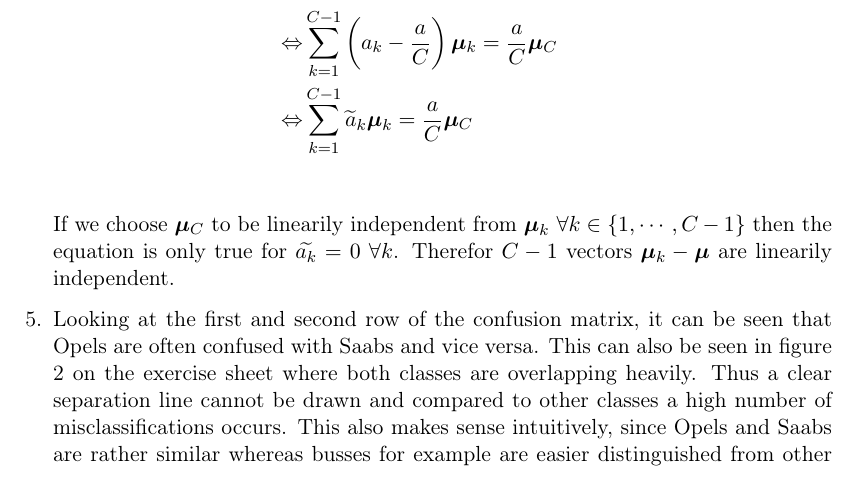
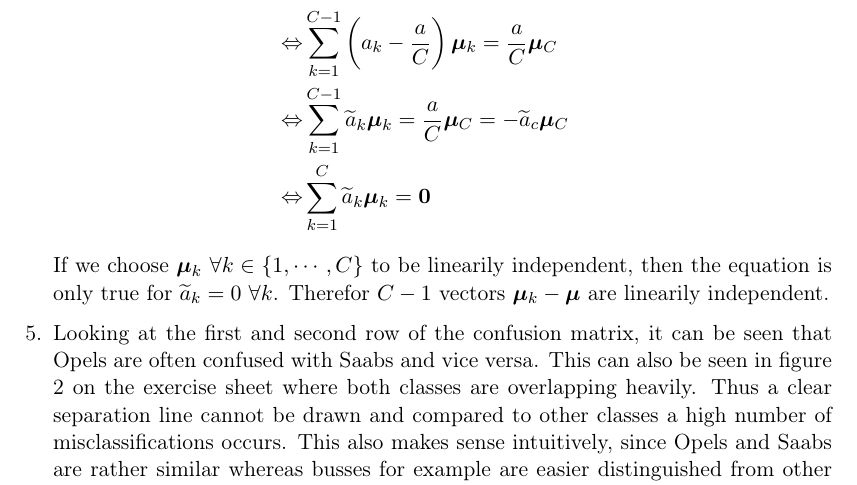
Before and after one commit to aul12/PatternRecognition, a LaTeX problem sheet (Assignment07/main.tex): part of page 2 of 2, cut so that both start at the same text. Compiled offline with pdfLaTeX.

Commit message:
noch offensichtlicher

```diff
--- a/Assignment07/main.tex
+++ b/Assignment07/main.tex
@@ -63,6 +64,6 @@
         \end{align*}
-        If we choose $\bm{\mu}_C$ to be linearily independent from $\bm{\mu}_k \ \forall k \in \{1, \cdots, C-1\}$ then the equation is
-        only true for $\widetilde{a_k} = 0 \ \forall k$. Therefor $C-1$ vectors $\bm{\mu}_k - \bm{\mu}$ are linearily independent.
+        If we choose $\bm{\mu}_k \ \forall k \in \{1, \cdots, C\}$ to be linearily independent, then the equation is only true for
+        $\widetilde{a}_k = 0 \ \forall k$. Therefor $C-1$ vectors $\bm{\mu}_k - \bm{\mu}$ are linearily independent.
         \setcounter{enumi}{4}
         \item Looking at the first and second row of the confusion matrix, it can be seen that Opels are often confused with Saabs
         and vice versa. This can also be seen in figure 2 on the exercise sheet where both classes are overlapping heavily. Thus
```
Also changed, not shown: Assignment07/main.tex (3 more changed lines).
